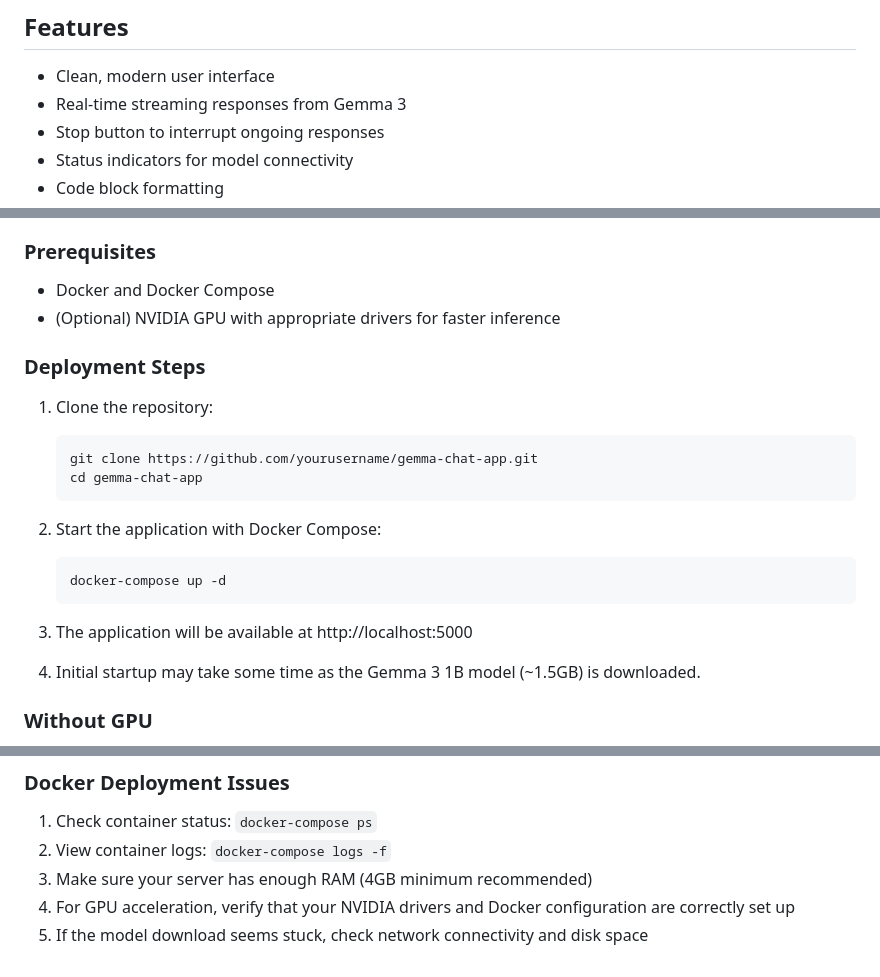
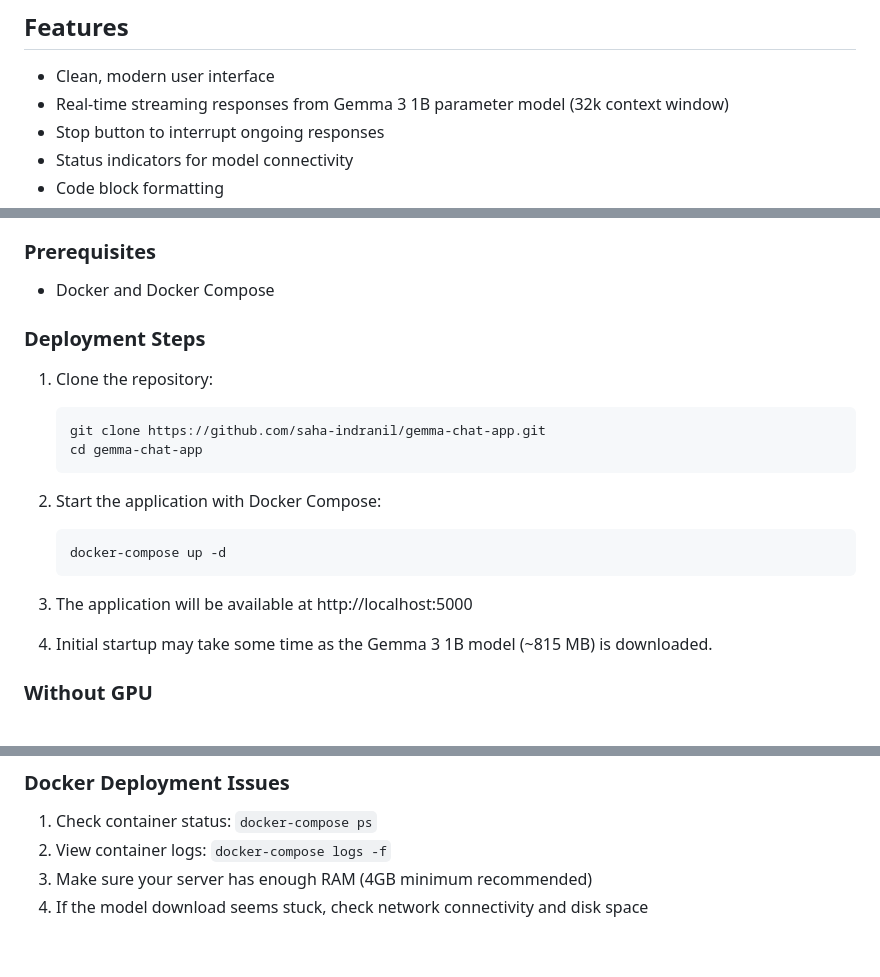
Before and after one commit to saha-indranil/gemma-chat-app, a Markdown page: readme.md, 3 parts joined by grey strips. Drawn GitHub-style.

````diff
--- a/readme.md
+++ b/readme.md
@@ -5,7 +5,7 @@ A modern web application to chat with the Gemma 3 1B model via Ollama, with supp
 ## Features
 
 - Clean, modern user interface
-- Real-time streaming responses from Gemma 3
+- Real-time streaming responses from Gemma 3 1B parameter model (32k context window)
 - Stop button to interrupt ongoing responses
 - Status indicators for model connectivity
 - Code block formatting
@@ -61,13 +61,12 @@ For deployment on servers where Ollama isn't pre-installed or for easier setup,
 ### Prerequisites
 
 - Docker and Docker Compose
-- (Optional) NVIDIA GPU with appropriate drivers for faster inference
 
 ### Deployment Steps
 
 1. Clone the repository:
    ```bash
-   git clone https://github.com/yourusername/gemma-chat-app.git
+   git clone https://github.com/saha-indranil/gemma-chat-app.git
    cd gemma-chat-app
    ```
 
@@ -78,7 +77,7 @@ For deployment on servers where Ollama isn't pre-installed or for easier setup,
 
 3. The application will be available at http://localhost:5000
 
-4. Initial startup may take some time as the Gemma 3 1B model (~1.5GB) is downloaded.
+4. Initial startup may take some time as the Gemma 3 1B model (~815 MB) is downloaded.
 
 ### Without GPU
 
@@ -137,5 +136,4 @@ If you encounter any issues with local setup:
 1. Check container status: `docker-compose ps`
 2. View container logs: `docker-compose logs -f`
 3. Make sure your server has enough RAM (4GB minimum recommended)
-4. For GPU acceleration, verify that your NVIDIA drivers and Docker configuration are correctly set up
-5. If the model download seems stuck, check network connectivity and disk space
+4. If the model download seems stuck, check network connectivity and disk space
````
